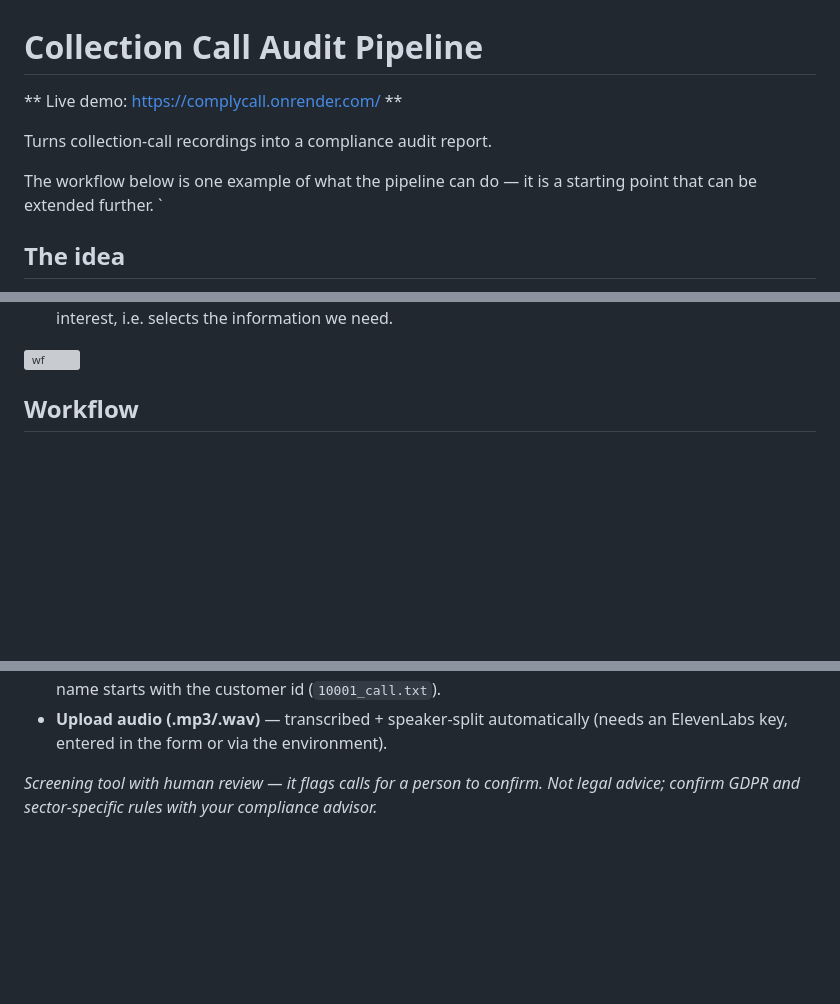
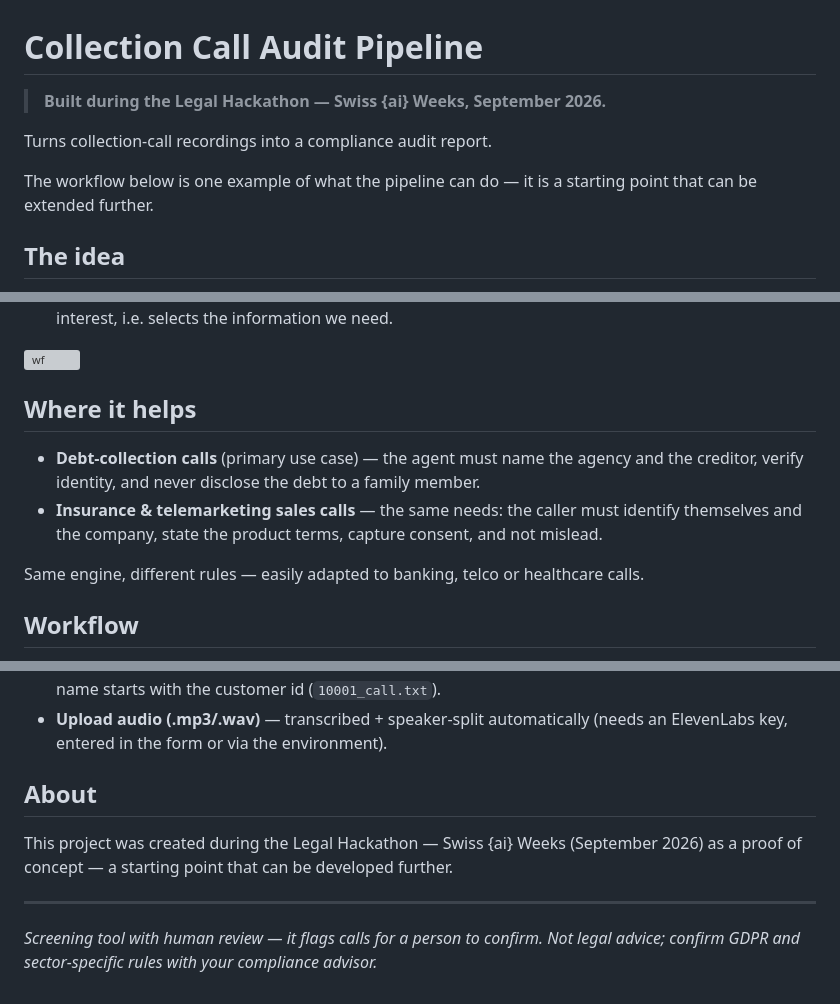
Before and after one commit to nikems/complycall, a Markdown page: README.md, 3 parts joined by grey strips. GitHub-like rendering; blank space fills up the shorter version; grey boxes are pictures that could not be loaded.

```diff
--- a/README.md
+++ b/README.md
@@ -1,13 +1,11 @@
 # Collection Call Audit Pipeline
 
-** Live demo: https://complycall.onrender.com/ **
+>  **Built during the Legal Hackathon — Swiss {ai} Weeks, September 2026.**
 
 Turns collection-call recordings into a compliance audit report.
 
 The workflow below is one example of what the pipeline can do — it is a starting point that
 can be extended further.
-`
-
 
 ## The idea
 
@@ -23,6 +21,15 @@ In our workflow:
    variables of interest, i.e. selects the information we need.
 
 <img width="1600" height="173" alt="wf" src="https://github.com/user-attachments/assets/1f938ffc-d75b-4299-a9ad-59c3cd092a24" />
+
+## Where it helps
+
+- **Debt-collection calls** (primary use case) — the agent must name the agency and the
+  creditor, verify identity, and never disclose the debt to a family member.
+- **Insurance & telemarketing sales calls** — the same needs: the caller must identify
+  themselves and the company, state the product terms, capture consent, and not mislead.
+
+Same engine, different rules — easily adapted to banking, telco or healthcare calls.
 
 ## Workflow
 
@@ -77,7 +84,11 @@ The page has three ways to run:
   ElevenLabs key, entered in the form or via the environment).
 
 
+## About
 
+This project was created during the Legal Hackathon — Swiss {ai} Weeks (September 2026) as a proof of concept — a starting point that can be developed further.
+
+---
 
 *Screening tool with human review — it flags calls for a person to confirm. Not legal advice;
 confirm GDPR and sector-specific rules with your compliance advisor.*
```
